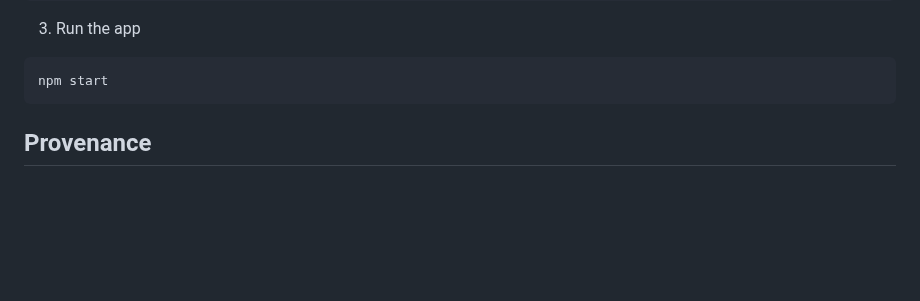
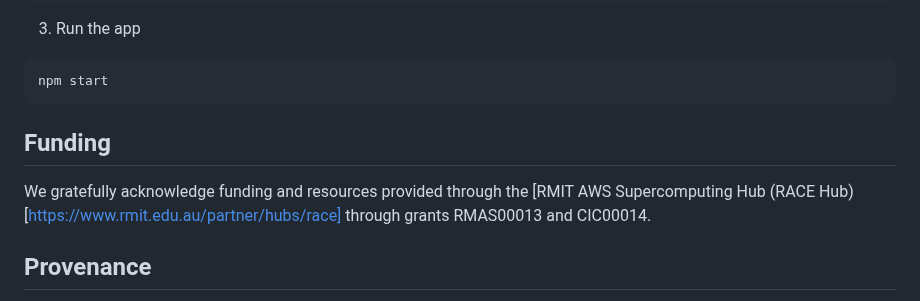
Before and after one commit to jibeproject/jibe-vis, a Markdown page: README.md, the part around the change. Drawn GitHub-style; blank space fills up the shorter version.

Commit message:
Updated README to detail RMIT AWS funding support

````diff
--- a/README.md
+++ b/README.md
@@ -21,6 +21,9 @@ npm install
 ```
 npm start
 ```
+
+## Funding
+We gratefully acknowledge funding and resources provided through the [RMIT AWS Supercomputing Hub (RACE Hub)[https://www.rmit.edu.au/partner/hubs/race] through grants RMAS00013 and CIC00014.
 
 ## Provenance
 This project was bootstrapped with [Create React App](https://github.com/facebook/create-react-app), and developed based on a series of AWS-related architecture design patterns:
````
